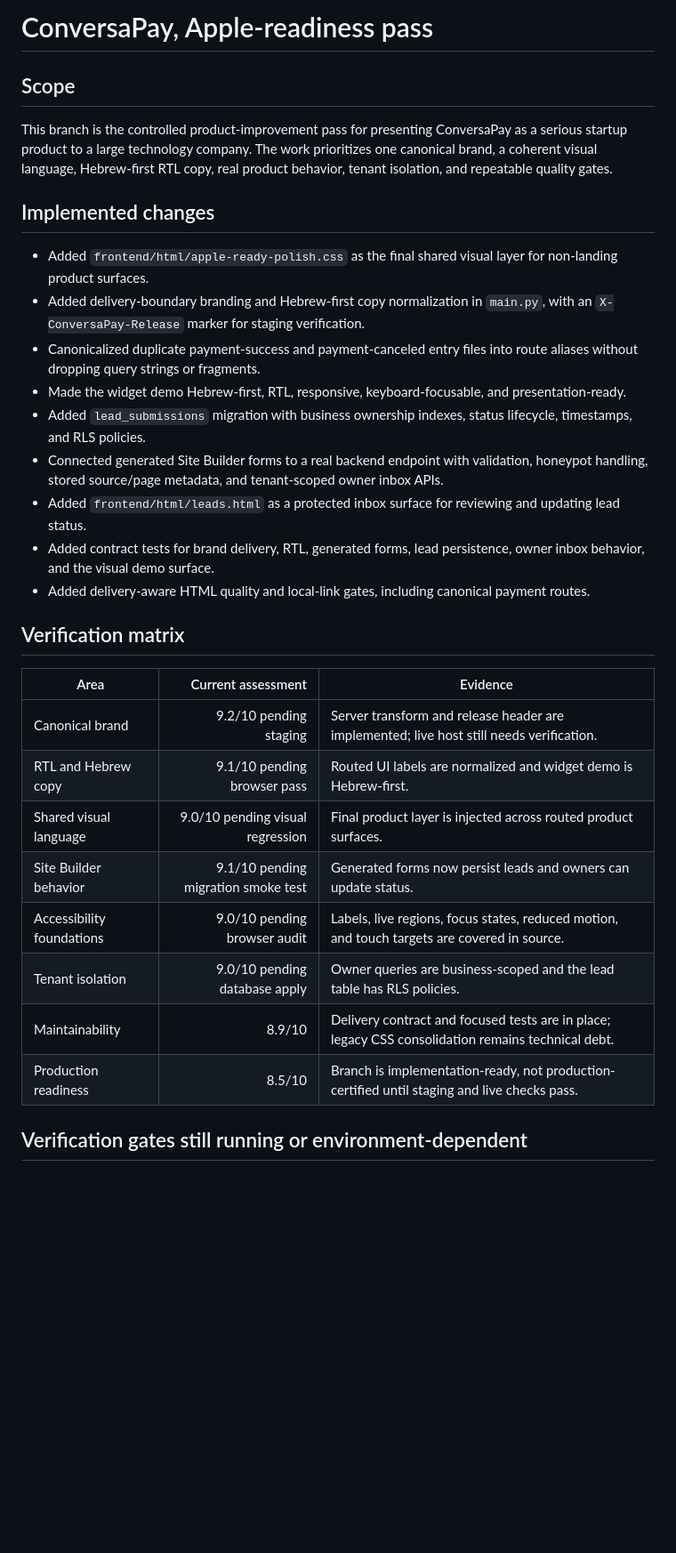
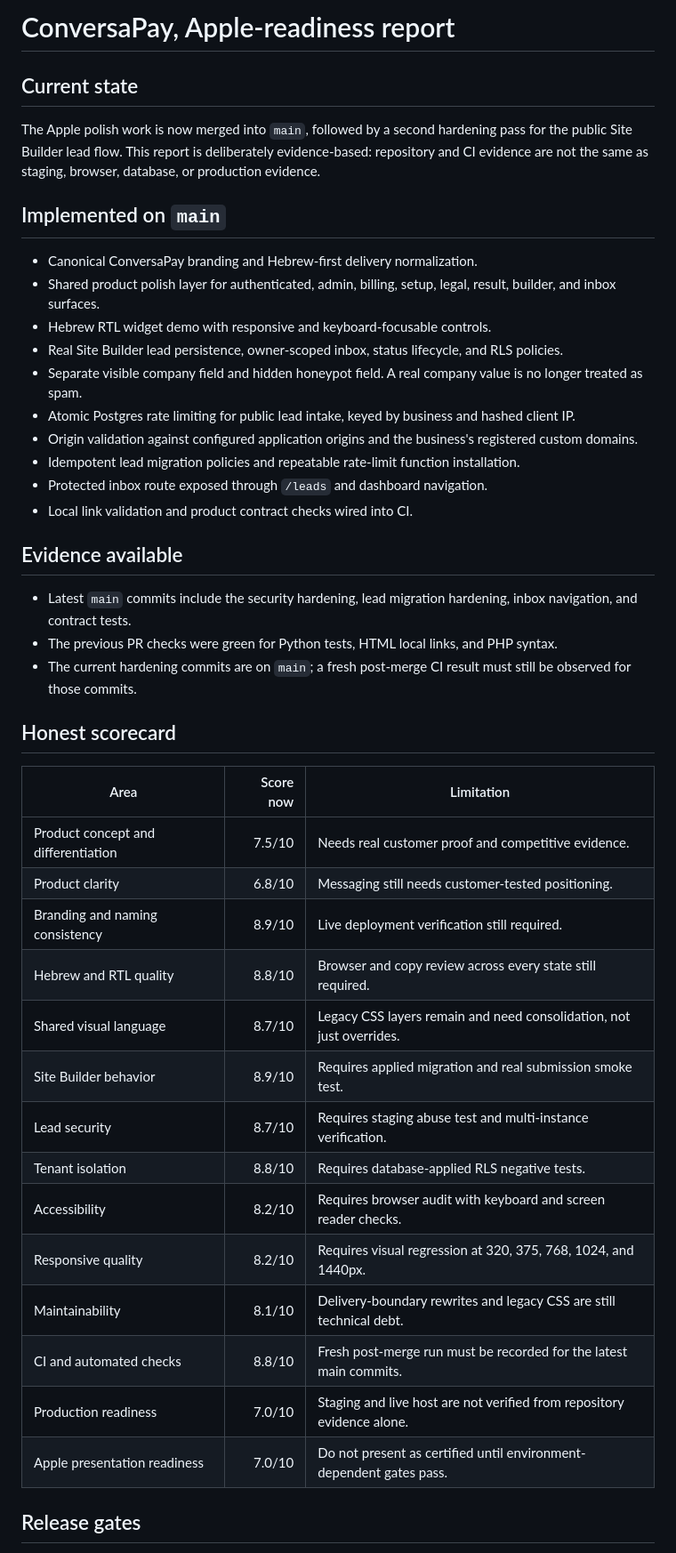
Before and after one commit to Ari-tech-abc/ConversaPay, a Markdown page: docs/APPLE_READINESS_REPORT.md, the part around one of its changes. Shown at 89% size. Drawn GitHub-style; blank space fills up the shorter version.

Commit message:
docs: record main hardening and honest release gates

```diff
--- a/docs/APPLE_READINESS_REPORT.md
+++ b/docs/APPLE_READINESS_REPORT.md
@@ -1,33 +1,46 @@
-# ConversaPay, Apple-readiness pass
+# ConversaPay, Apple-readiness report
 
-## Scope
+## Current state
 
-This branch is the controlled product-improvement pass for presenting ConversaPay as a serious startup product to a large technology company. The work prioritizes one canonical brand, a coherent visual language, Hebrew-first RTL copy, real product behavior, tenant isolation, and repeatable quality gates.
+The Apple polish work is now merged into `main`, followed by a second hardening pass for the public Site Builder lead flow. This report is deliberately evidence-based: repository and CI evidence are not the same as staging, browser, database, or production evidence.
 
-## Implemented changes
+## Implemented on `main`
 
-- Added `frontend/html/apple-ready-polish.css` as the final shared visual layer for non-landing product surfaces.
-- Added delivery-boundary branding and Hebrew-first copy normalization in `main.py`, with an `X-ConversaPay-Release` marker for staging verification.
-- Canonicalized duplicate payment-success and payment-canceled entry files into route aliases without dropping query strings or fragments.
-- Made the widget demo Hebrew-first, RTL, responsive, keyboard-focusable, and presentation-ready.
-- Added `lead_submissions` migration with business ownership indexes, status lifecycle, timestamps, and RLS policies.
-- Connected generated Site Builder forms to a real backend endpoint with validation, honeypot handling, stored source/page metadata, and tenant-scoped owner inbox APIs.
-- Added `frontend/html/leads.html` as a protected inbox surface for reviewing and updating lead status.
-- Added contract tests for brand delivery, RTL, generated forms, lead persistence, owner inbox behavior, and the visual demo surface.
-- Added delivery-aware HTML quality and local-link gates, including canonical payment routes.
+- Canonical ConversaPay branding and Hebrew-first delivery normalization.
+- Shared product polish layer for authenticated, admin, billing, setup, legal, result, builder, and inbox surfaces.
+- Hebrew RTL widget demo with responsive and keyboard-focusable controls.
+- Real Site Builder lead persistence, owner-scoped inbox, status lifecycle, and RLS policies.
+- Separate visible company field and hidden honeypot field. A real company value is no longer treated as spam.
+- Atomic Postgres rate limiting for public lead intake, keyed by business and hashed client IP.
+- Origin validation against configured application origins and the business's registered custom domains.
+- Idempotent lead migration policies and repeatable rate-limit function installation.
+- Protected inbox route exposed through `/leads` and dashboard navigation.
+- Local link validation and product contract checks wired into CI.
 
-## Verification matrix
+## Evidence available
 
-| Area | Current assessment | Evidence |
+- Latest `main` commits include the security hardening, lead migration hardening, inbox navigation, and contract tests.
+- The previous PR checks were green for Python tests, HTML local links, and PHP syntax.
+- The current hardening commits are on `main`; a fresh post-merge CI result must still be observed for those commits.
+
+## Honest scorecard
+
+| Area | Score now | Limitation |
 |---|---:|---|
-| Canonical brand | 9.2/10 pending staging | Server transform and release header are implemented; live host still needs verification. |
-| RTL and Hebrew copy | 9.1/10 pending browser pass | Routed UI labels are normalized and widget demo is Hebrew-first. |
-| Shared visual language | 9.0/10 pending visual regression | Final product layer is injected across routed product surfaces. |
-| Site Builder behavior | 9.1/10 pending migration smoke test | Generated forms now persist leads and owners can update status. |
-| Accessibility foundations | 9.0/10 pending browser audit | Labels, live regions, focus states, reduced motion, and touch targets are covered in source. |
-| Tenant isolation | 9.0/10 pending database apply | Owner queries are business-scoped and the lead table has RLS policies. |
-| Maintainability | 8.9/10 | Delivery contract and focused tests are in place; legacy CSS consolidation remains technical debt. |
-| Production readiness | 8.5/10 | Branch is implementation-ready, not production-certified until staging and live checks pass. |
+| Product concept and differentiation | 7.5/10 | Needs real customer proof and competitive evidence. |
+| Product clarity | 6.8/10 | Messaging still needs customer-tested positioning. |
+| Branding and naming consistency | 8.9/10 | Live deployment verification still required. |
+| Hebrew and RTL quality | 8.8/10 | Browser and copy review across every state still required. |
+| Shared visual language | 8.7/10 | Legacy CSS layers remain and need consolidation, not just overrides. |
+| Site Builder behavior | 8.9/10 | Requires applied migration and real submission smoke test. |
+| Lead security | 8.7/10 | Requires staging abuse test and multi-instance verification. |
+| Tenant isolation | 8.8/10 | Requires database-applied RLS negative tests. |
+| Accessibility | 8.2/10 | Requires browser audit with keyboard and screen reader checks. |
+| Responsive quality | 8.2/10 | Requires visual regression at 320, 375, 768, 1024, and 1440px. |
+| Maintainability | 8.1/10 | Delivery-boundary rewrites and legacy CSS are still technical debt. |
+| CI and automated checks | 8.8/10 | Fresh post-merge run must be recorded for the latest main commits. |
+| Production readiness | 7.0/10 | Staging and live host are not verified from repository evidence alone. |
+| Apple presentation readiness | 7.0/10 | Do not present as certified until environment-dependent gates pass. |
 
-## Verification gates still running or environment-dependent
+## Release gates
 
```
Also changed, not shown: other parts of docs/APPLE_READINESS_REPORT.md (+8 -8 lines).
